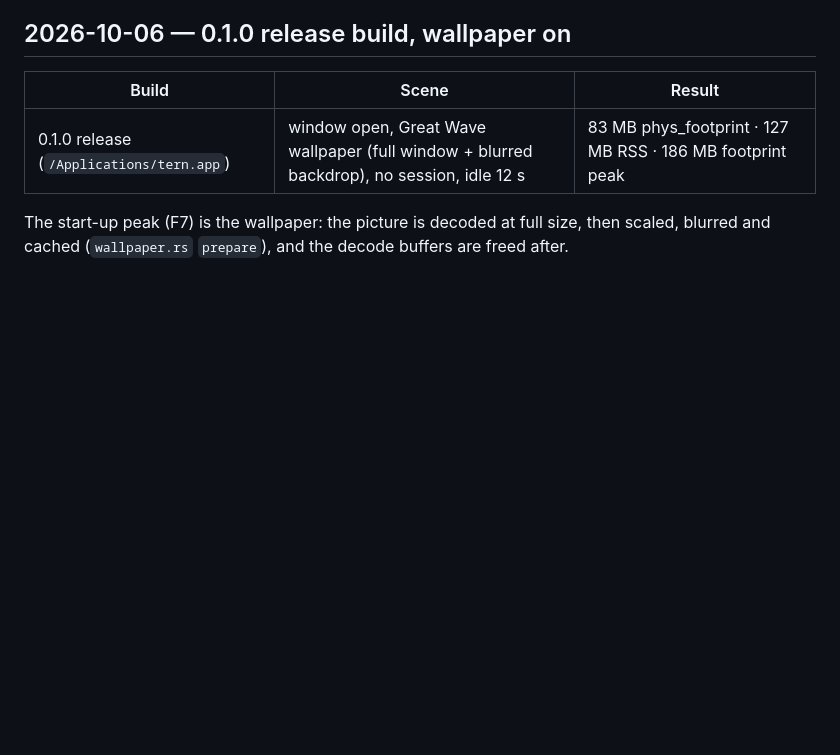
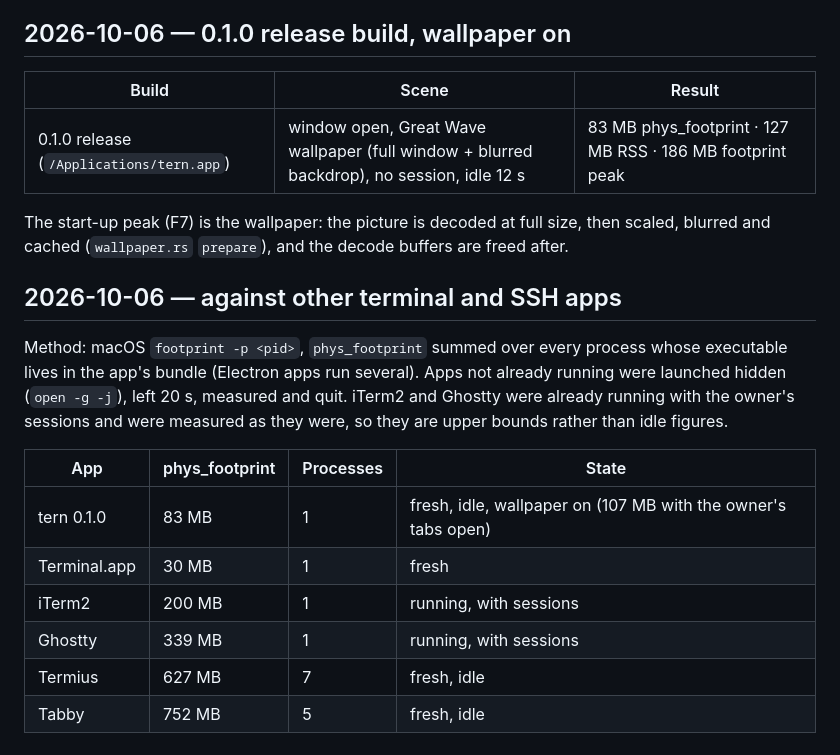
Before and after one commit to your-moon/tern, a Markdown page: docs/perf.md, the part around the change. Drawn GitHub-style; blank space fills up the shorter version.

```diff
--- a/docs/perf.md
+++ b/docs/perf.md
@@ -61,3 +61,20 @@ and connection; that transient is not explained yet (likely shader and font atla
 
 The start-up peak (F7) is the wallpaper: the picture is decoded at full size, then scaled,
 blurred and cached (`wallpaper.rs` `prepare`), and the decode buffers are freed after.
+
+## 2026-10-06 — against other terminal and SSH apps
+
+Method: macOS `footprint -p <pid>`, `phys_footprint` summed over every process whose
+executable lives in the app's bundle (Electron apps run several). Apps not already running
+were launched hidden (`open -g -j`), left 20 s, measured and quit. iTerm2 and Ghostty were
+already running with the owner's sessions and were measured as they were, so they are upper
+bounds rather than idle figures.
+
+| App | phys_footprint | Processes | State |
+| --- | --- | --- | --- |
+| tern 0.1.0 | 83 MB | 1 | fresh, idle, wallpaper on (107 MB with the owner's tabs open) |
+| Terminal.app | 30 MB | 1 | fresh |
+| iTerm2 | 200 MB | 1 | running, with sessions |
+| Ghostty | 339 MB | 1 | running, with sessions |
+| Termius | 627 MB | 7 | fresh, idle |
+| Tabby | 752 MB | 5 | fresh, idle |
```
Also changed, not shown: README.md (+15 -0 lines).
